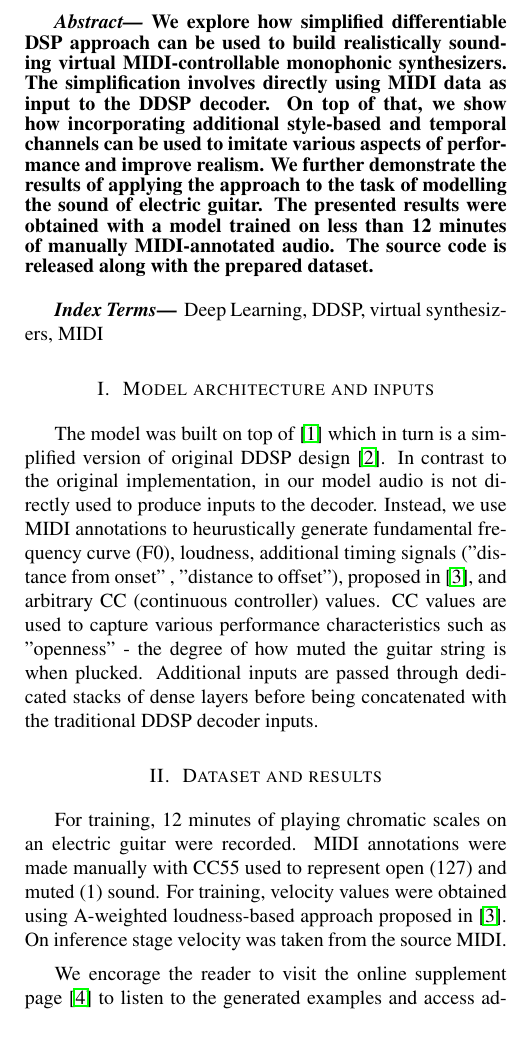
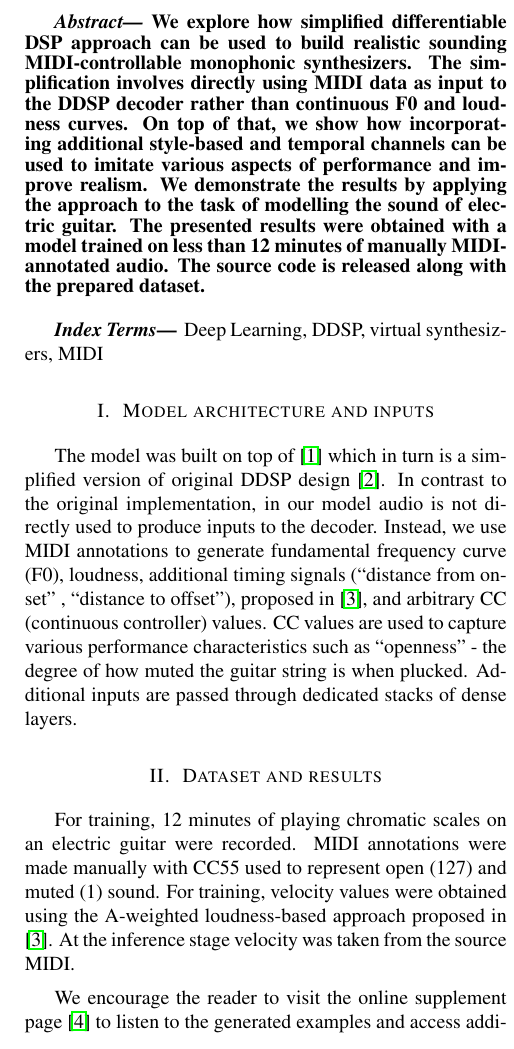
Before and after one commit to hq9000/hq9000, a LaTeX paper (articles/dmrn16/article.tex): part of one column of the page, cut so that both start at the same text. The pictures show the PDF file articles/dmrn16/article.pdf that the author committed with the source.

Commit message:
applying Ryan's comments

```diff
--- a/articles/dmrn16/article.tex
+++ b/articles/dmrn16/article.tex
@@ -53,7 +53,7 @@
 
 \begin{sloppy}
 \begin{abstract}
-We explore how simplified differentiable DSP approach can be used to build realistically sounding virtual MIDI-controllable monophonic synthesizers. The simplification involves directly using  MIDI data as input to the DDSP decoder. On top of that, we show how  incorporating additional style-based and temporal channels can be used to imitate various aspects of performance and improve realism.  We further demonstrate the results of applying the approach to the task of modelling the sound of electric guitar. The presented results were obtained with a model trained on less than 12 minutes of manually MIDI-annotated audio. The source code is released along with the prepared dataset.
+We explore how simplified differentiable DSP approach can be used to build realistic sounding MIDI-controllable monophonic synthesizers. The simplification involves directly using  MIDI data as input to the DDSP decoder rather than continuous F0 and loudness curves. On top of that, we show how  incorporating additional style-based and temporal channels can be used to imitate various aspects of performance and improve realism.  We demonstrate the results by applying the approach to the task of modelling the sound of electric guitar. The presented results were obtained with a model trained on less than 12 minutes of manually MIDI-annotated audio. The source code is released along with the prepared dataset.
 \end{abstract}
 
 \begin{keywords}
@@ -64,12 +64,11 @@ Deep Learning, DDSP, virtual synthesizers, MIDI
 \label{sec:architecture_and_inputs}
 
 The model was built on top of \cite{ddsp_simplified_repo} which in turn is a simplified version of original DDSP design \cite{ddsp}. In contrast to the original implementation, in our model audio is not directly used to produce inputs to the decoder.
-Instead, we use MIDI annotations to heurustically generate fundamental frequency curve (F0), loudness, additional timing signals ("distance from onset" , "distance to offset"), proposed in \cite{control-synthesis}, and arbitrary CC (continuous controller) values. CC values are used to capture various performance characteristics such as "openness" - the degree of how muted the guitar string is when plucked.
-Additional inputs are passed through dedicated stacks of dense layers before being concatenated with the traditional DDSP decoder inputs.
+Instead, we use MIDI annotations to generate fundamental frequency curve (F0), loudness, additional timing signals (``distance from onset'' , ``distance to offset''), proposed in \cite{control-synthesis}, and arbitrary CC (continuous controller) values. CC values are used to capture various performance characteristics such as ``openness'' - the degree of how muted the guitar string is when plucked.
+Additional inputs are passed through dedicated stacks of dense layers.
 
 \section{Dataset and results}
 \label{sec:dataset_and_results}
 
-For training, 12 minutes of playing chromatic scales on an electric guitar  were recorded. MIDI annotations were made manually with CC55 used to represent open (127) and muted (1) sound. For training, velocity values were obtained using A-weighted loudness-based approach proposed in \cite{control-synthesis}. On inference stage velocity was taken from the source MIDI.
+For training, 12 minutes of playing chromatic scales on an electric guitar  were recorded. MIDI annotations were made manually with CC55 used to represent open (127) and muted (1) sound. For training, velocity values were obtained using the A-weighted loudness-based approach proposed in \cite{control-synthesis}. At the inference stage velocity was taken from the source MIDI.
 
-We encorage the reader to visit the online supplement page \cite{online_supplement} to listen to the generated examples and access additional resources such as the source code and the dataset.
```
Also changed, not shown: articles/dmrn16/article.pdf, articles/dmrn16/article.tex (5 more changed lines), 1 other file.
